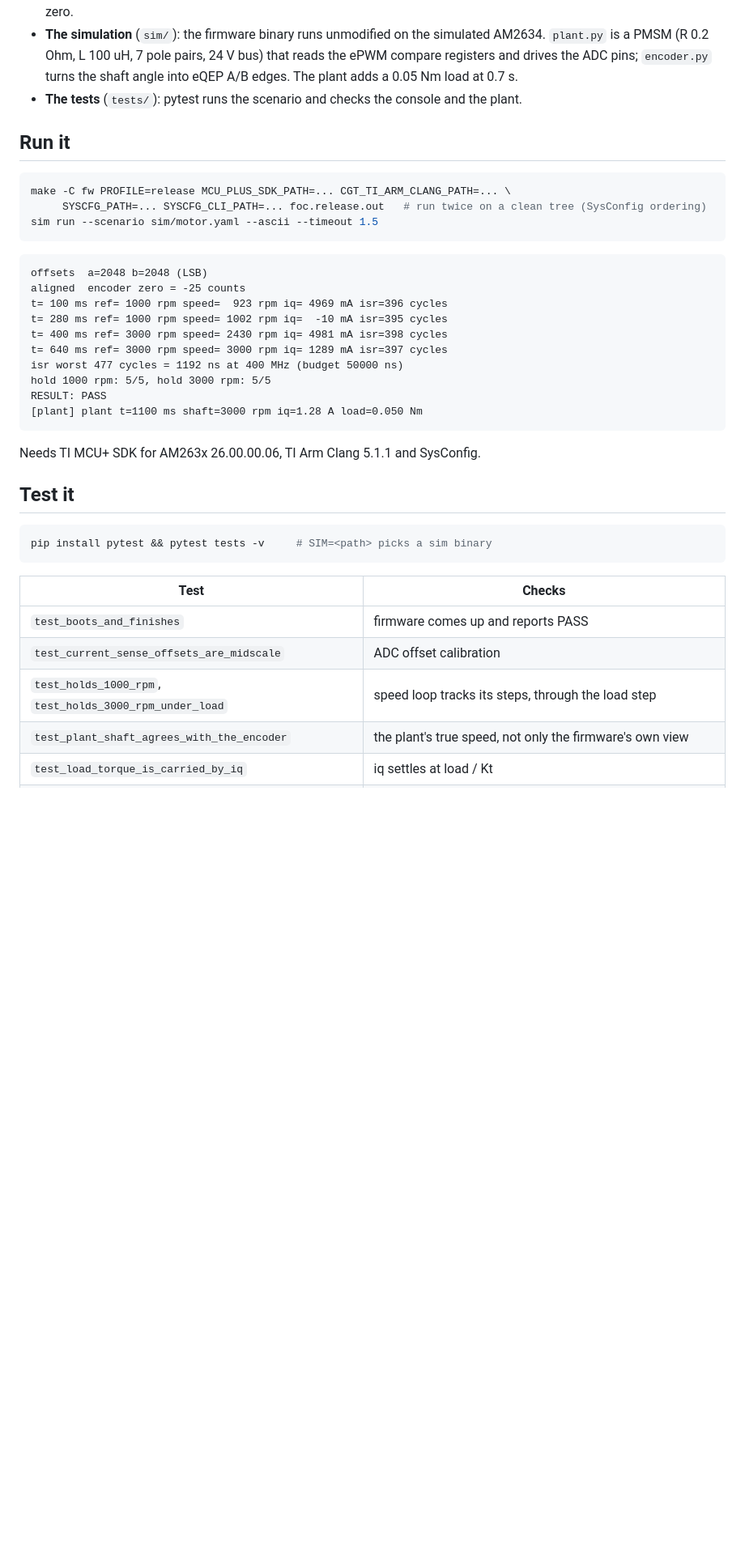
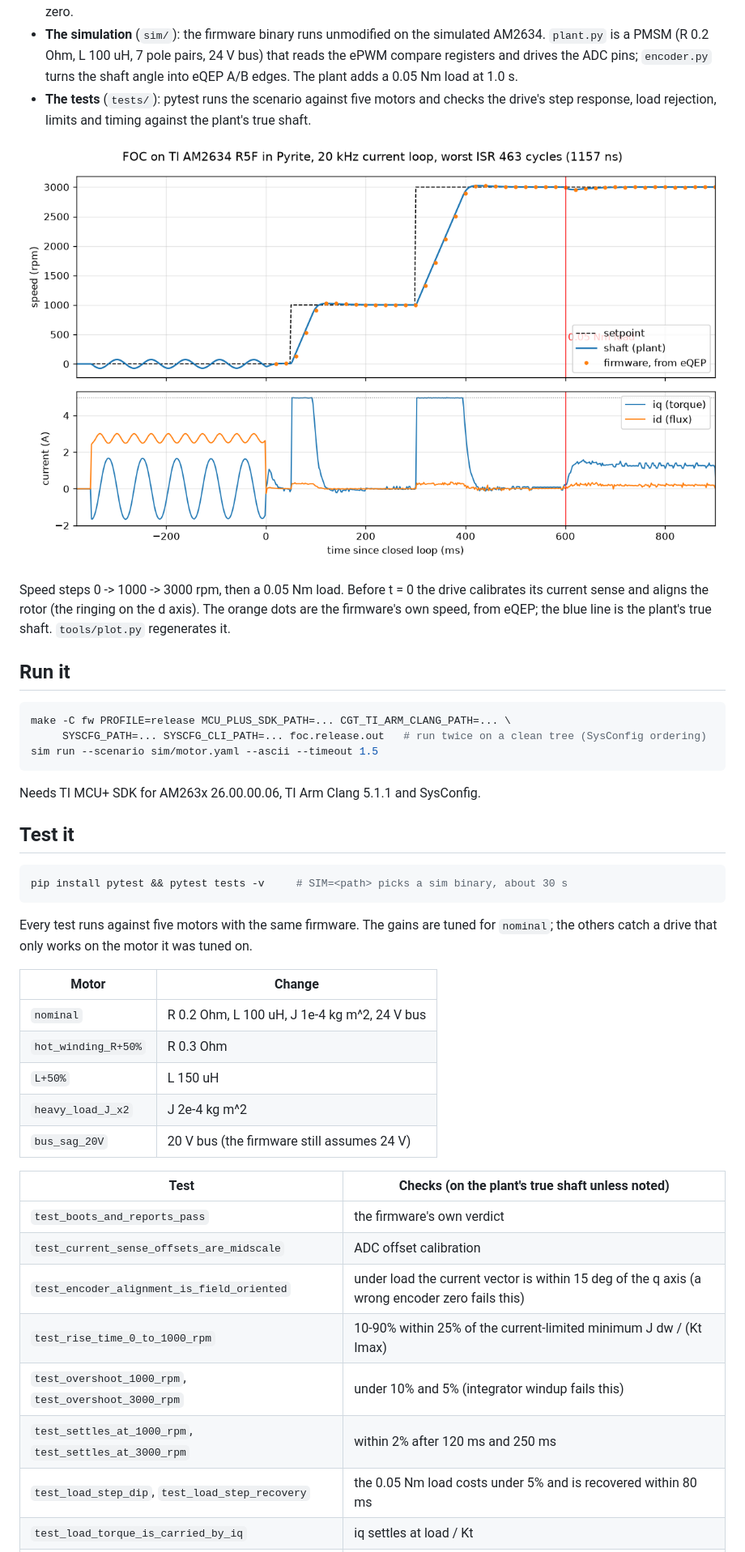
Before and after one commit to simantic-dev/foc-motor-am263x, a Markdown page: README.md, the part around one of its changes. Shown at 81% size. Rendered like a GitHub page; pictures changed too: docs/drive.png (added); blank space fills up the shorter version.

````diff
--- a/README.md
+++ b/README.md
@@ -12,8 +12,15 @@ Simantic's firmware simulator. No board or motor is needed to build, run or test
 - **The simulation** (`sim/`): the firmware binary runs unmodified on the simulated AM2634.
   `plant.py` is a PMSM (R 0.2 Ohm, L 100 uH, 7 pole pairs, 24 V bus) that reads the ePWM compare
   registers and drives the ADC pins; `encoder.py` turns the shaft angle into eQEP A/B edges.
-  The plant adds a 0.05 Nm load at 0.7 s.
-- **The tests** (`tests/`): pytest runs the scenario and checks the console and the plant.
+  The plant adds a 0.05 Nm load at 1.0 s.
+- **The tests** (`tests/`): pytest runs the scenario against five motors and checks the drive's
+  step response, load rejection, limits and timing against the plant's true shaft.
+
+![speed and current against time](docs/drive.png)
+
+Speed steps 0 -> 1000 -> 3000 rpm, then a 0.05 Nm load. Before t = 0 the drive calibrates its
+current sense and aligns the rotor (the ringing on the d axis). The orange dots are the firmware's
+own speed, from eQEP; the blue line is the plant's true shaft. `tools/plot.py` regenerates it.
 
 ## Run it
 
@@ -23,31 +30,32 @@ make -C fw PROFILE=release MCU_PLUS_SDK_PATH=... CGT_TI_ARM_CLANG_PATH=... \
 sim run --scenario sim/motor.yaml --ascii --timeout 1.5
 ```
 
-```
-offsets  a=2048 b=2048 (LSB)
-aligned  encoder zero = -25 counts
-t= 100 ms ref= 1000 rpm speed=  923 rpm iq= 4969 mA isr=396 cycles
-t= 280 ms ref= 1000 rpm speed= 1002 rpm iq=  -10 mA isr=395 cycles
-t= 400 ms ref= 3000 rpm speed= 2430 rpm iq= 4981 mA isr=398 cycles
-t= 640 ms ref= 3000 rpm speed= 3000 rpm iq= 1289 mA isr=397 cycles
-isr worst 477 cycles = 1192 ns at 400 MHz (budget 50000 ns)
-hold 1000 rpm: 5/5, hold 3000 rpm: 5/5
-RESULT: PASS
-[plant] plant t=1100 ms shaft=3000 rpm iq=1.28 A load=0.050 Nm
-```
-
 Needs TI MCU+ SDK for AM263x 26.00.00.06, TI Arm Clang 5.1.1 and SysConfig.
 
 ## Test it
 
 ```sh
-pip install pytest && pytest tests -v     # SIM=<path> picks a sim binary
+pip install pytest && pytest tests -v     # SIM=<path> picks a sim binary, about 30 s
 ```
 
-| Test | Checks |
+Every test runs against five motors with the same firmware. The gains are tuned for `nominal`;
+the others catch a drive that only works on the motor it was tuned on.
+
+| Motor | Change |
 | --- | --- |
-| `test_boots_and_finishes` | firmware comes up and reports PASS |
+| `nominal` | R 0.2 Ohm, L 100 uH, J 1e-4 kg m^2, 24 V bus |
+| `hot_winding_R+50%` | R 0.3 Ohm |
+| `L+50%` | L 150 uH |
+| `heavy_load_J_x2` | J 2e-4 kg m^2 |
+| `bus_sag_20V` | 20 V bus (the firmware still assumes 24 V) |
+
+| Test | Checks (on the plant's true shaft unless noted) |
+| --- | --- |
+| `test_boots_and_reports_pass` | the firmware's own verdict |
 | `test_current_sense_offsets_are_midscale` | ADC offset calibration |
-| `test_holds_1000_rpm`, `test_holds_3000_rpm_under_load` | speed loop tracks its steps, through the load step |
-| `test_plant_shaft_agrees_with_the_encoder` | the plant's true speed, not only the firmware's own view |
+| `test_encoder_alignment_is_field_oriented` | under load the current vector is within 15 deg of the q axis (a wrong encoder zero fails this) |
+| `test_rise_time_0_to_1000_rpm` | 10-90% within 25% of the current-limited minimum J dw / (Kt Imax) |
+| `test_overshoot_1000_rpm`, `test_overshoot_3000_rpm` | under 10% and 5% (integrator windup fails this) |
+| `test_settles_at_1000_rpm`, `test_settles_at_3000_rpm` | within 2% after 120 ms and 250 ms |
+| `test_load_step_dip`, `test_load_step_recovery` | the 0.05 Nm load costs under 5% and is recovered within 80 ms |
 | `test_load_torque_is_carried_by_iq` | iq settles at load / Kt |
````
Also changed, not shown: other parts of README.md (+9 -0 lines), 7 other files.
